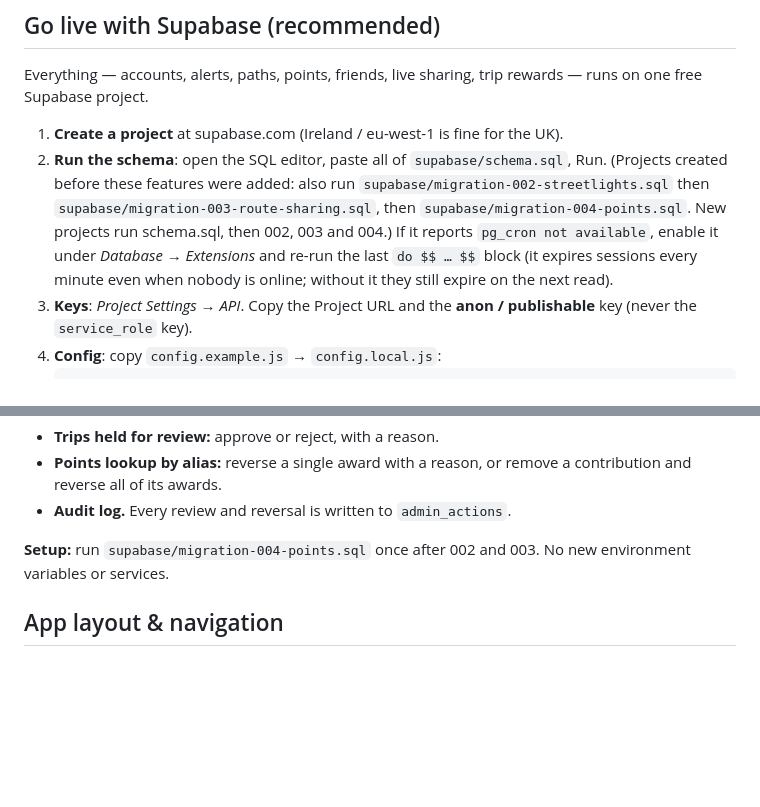
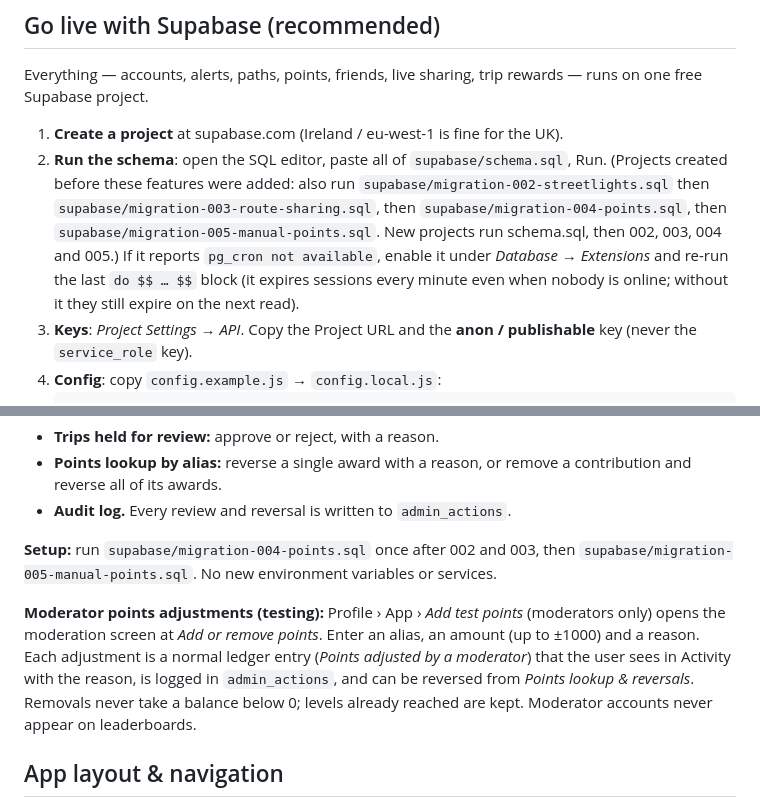
Before and after one commit to LewisDigital26/GettoWayz, a Markdown page: README.md, 2 parts joined by grey strips. Rendered like a GitHub page; blank space fills up the shorter version.

Commit message:
Document migration 005 and moderator points adjustments
Updated migration instructions in README to include migration-005.

````diff
--- a/README.md
+++ b/README.md
@@ -80,7 +80,7 @@ No public routing engine has a scooter profile. Scooter mode uses the cycling ne
 Everything — accounts, alerts, paths, points, friends, live sharing, trip rewards — runs on one free Supabase project.
 
 1. **Create a project** at supabase.com (Ireland / eu-west-1 is fine for the UK).
-2. **Run the schema**: open the SQL editor, paste all of `supabase/schema.sql`, Run. (Projects created before these features were added: also run `supabase/migration-002-streetlights.sql` then `supabase/migration-003-route-sharing.sql`, then `supabase/migration-004-points.sql`. New projects run schema.sql, then 002, 003 and 004.) If it reports `pg_cron not available`, enable it under *Database → Extensions* and re-run the last `do $$ … $$` block (it expires sessions every minute even when nobody is online; without it they still expire on the next read).
+2. **Run the schema**: open the SQL editor, paste all of `supabase/schema.sql`, Run. (Projects created before these features were added: also run `supabase/migration-002-streetlights.sql` then `supabase/migration-003-route-sharing.sql`, then `supabase/migration-004-points.sql`, then `supabase/migration-005-manual-points.sql`. New projects run schema.sql, then 002, 003, 004 and 005.) If it reports `pg_cron not available`, enable it under *Database → Extensions* and re-run the last `do $$ … $$` block (it expires sessions every minute even when nobody is online; without it they still expire on the next read).
 3. **Keys**: *Project Settings → API*. Copy the Project URL and the **anon / publishable** key (never the `service_role` key).
 4. **Config**: copy `config.example.js` → `config.local.js`:
    ```js
@@ -195,7 +195,9 @@ How the distance is worked out and protected:
 - **Points lookup by alias:** reverse a single award with a reason, or remove a contribution and reverse all of its awards.
 - **Audit log.** Every review and reversal is written to `admin_actions`.
 
-**Setup:** run `supabase/migration-004-points.sql` once after 002 and 003. No new environment variables or services.
+**Setup:** run `supabase/migration-004-points.sql` once after 002 and 003, then `supabase/migration-005-manual-points.sql`. No new environment variables or services.
+
+**Moderator points adjustments (testing):** Profile › App › *Add test points* (moderators only) opens the moderation screen at *Add or remove points*. Enter an alias, an amount (up to ±1000) and a reason. Each adjustment is a normal ledger entry (*Points adjusted by a moderator*) that the user sees in Activity with the reason, is logged in `admin_actions`, and can be reversed from *Points lookup & reversals*. Removals never take a balance below 0; levels already reached are kept. Moderator accounts never appear on leaderboards.
 
 ## App layout & navigation
 
````
